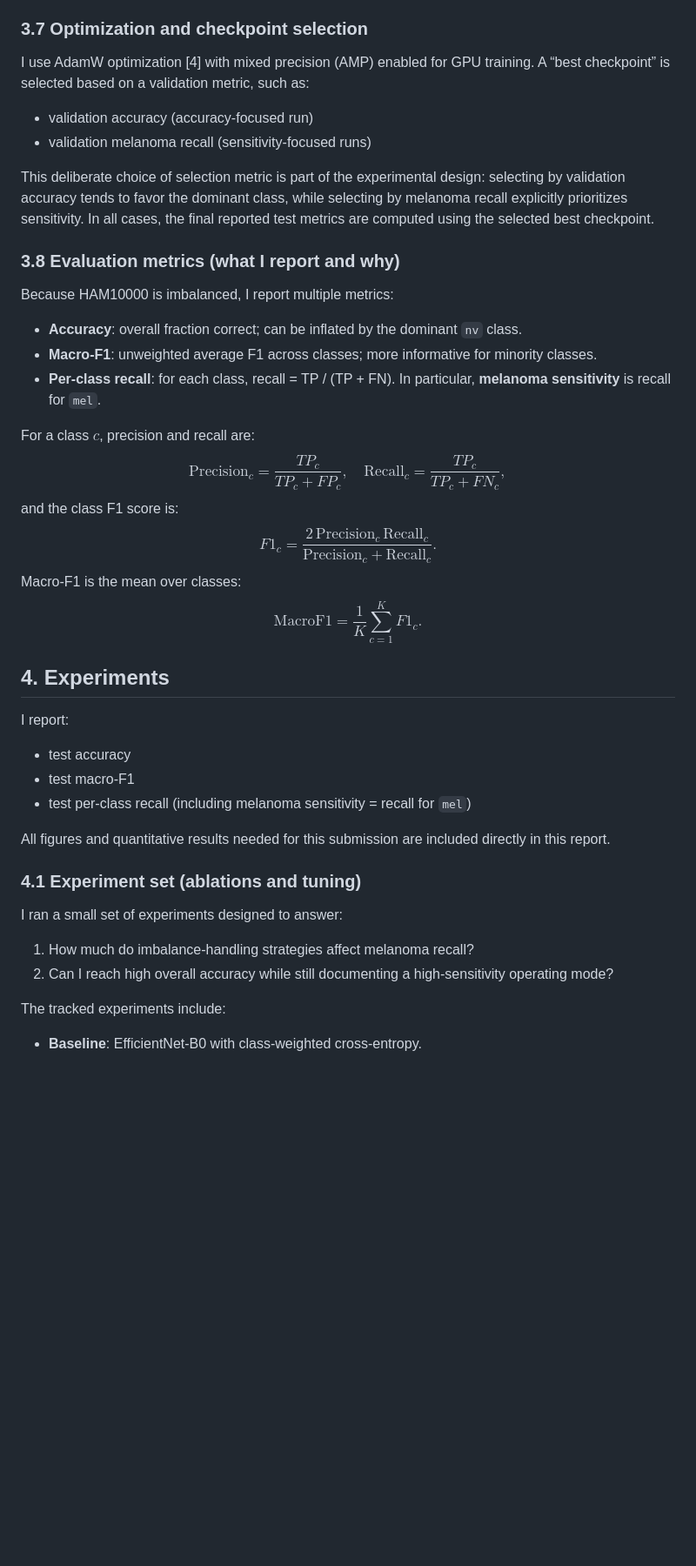
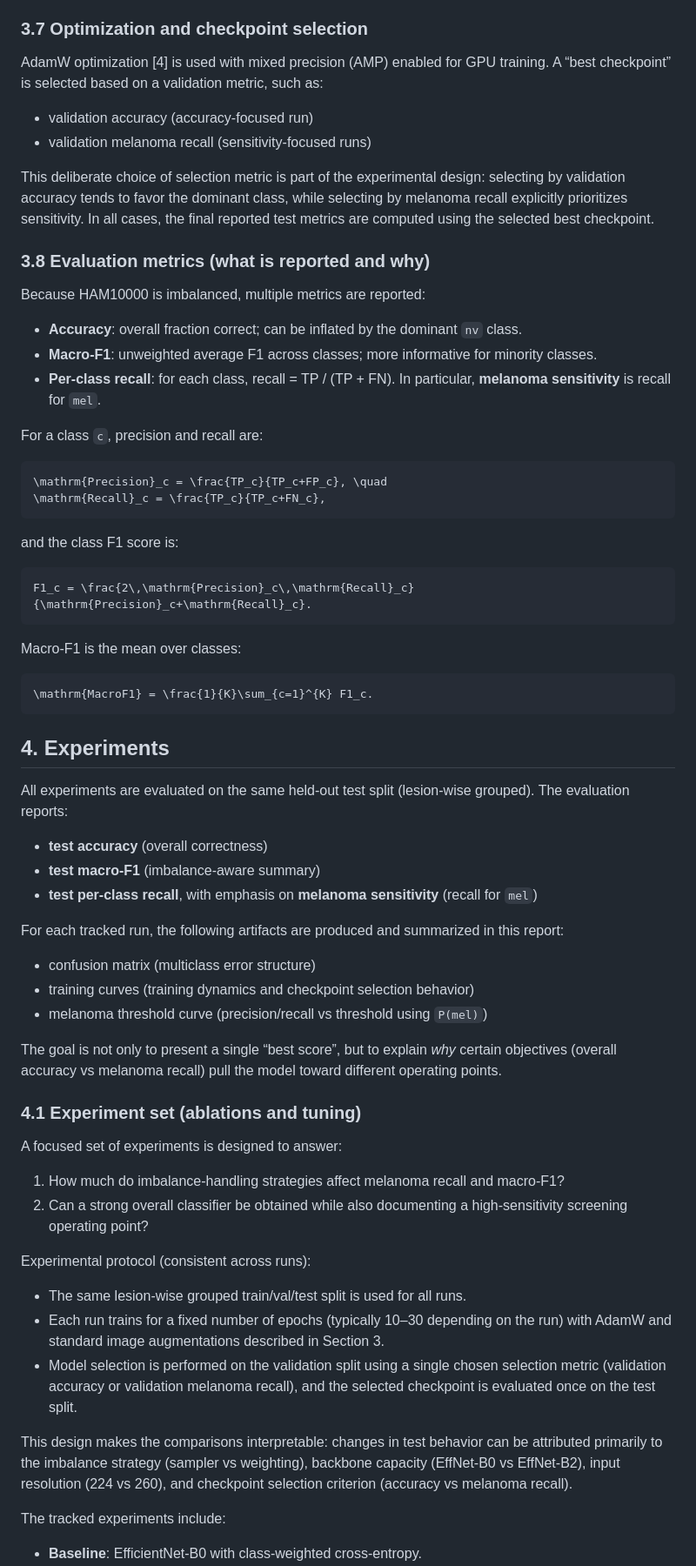
Before and after one commit to yuy825-sketch/DSCI498-AI-Powered-Skin-Lesion-Classification-for-Melanoma-Detection, a Markdown page: results/REPORT.md, the part around one of its changes. Shown at 87% size. GitHub-like rendering; blank space fills up the shorter version.

Commit message:
Fix math blocks and expand experiments narrative

````diff
--- a/results/REPORT.md
+++ b/results/REPORT.md
@@ -244,47 +244,59 @@ These augmentations aim to reduce overfitting and improve robustness to plausibl
 
 ### 3.7 Optimization and checkpoint selection
 
-I use AdamW optimization [4] with mixed precision (AMP) enabled for GPU training. A “best checkpoint” is selected based on a validation metric, such as:
+AdamW optimization [4] is used with mixed precision (AMP) enabled for GPU training. A “best checkpoint” is selected based on a validation metric, such as:
 - validation accuracy (accuracy-focused run)
 - validation melanoma recall (sensitivity-focused runs)
 
 This deliberate choice of selection metric is part of the experimental design: selecting by validation accuracy tends to favor the dominant class, while selecting by melanoma recall explicitly prioritizes sensitivity. In all cases, the final reported test metrics are computed using the selected best checkpoint.
 
-### 3.8 Evaluation metrics (what I report and why)
+### 3.8 Evaluation metrics (what is reported and why)
 
-Because HAM10000 is imbalanced, I report multiple metrics:
+Because HAM10000 is imbalanced, multiple metrics are reported:
 - **Accuracy**: overall fraction correct; can be inflated by the dominant `nv` class.
 - **Macro-F1**: unweighted average F1 across classes; more informative for minority classes.
 - **Per-class recall**: for each class, recall = TP / (TP + FN). In particular, **melanoma sensitivity** is recall for `mel`.
 
-For a class $c$, precision and recall are:
-$$
+For a class `c`, precision and recall are:
+```math
 \mathrm{Precision}_c = \frac{TP_c}{TP_c+FP_c}, \quad
 \mathrm{Recall}_c = \frac{TP_c}{TP_c+FN_c},
-$$
+```
 and the class F1 score is:
-$$
+```math
 F1_c = \frac{2\,\mathrm{Precision}_c\,\mathrm{Recall}_c}{\mathrm{Precision}_c+\mathrm{Recall}_c}.
-$$
+```
 Macro-F1 is the mean over classes:
-$$
+```math
 \mathrm{MacroF1} = \frac{1}{K}\sum_{c=1}^{K} F1_c.
-$$
+```
 
 ## 4. Experiments
 
-I report:
-- test accuracy
-- test macro-F1
-- test per-class recall (including melanoma sensitivity = recall for `mel`)
+All experiments are evaluated on the same held-out test split (lesion-wise grouped). The evaluation reports:
+- **test accuracy** (overall correctness)
+- **test macro-F1** (imbalance-aware summary)
+- **test per-class recall**, with emphasis on **melanoma sensitivity** (recall for `mel`)
 
-All figures and quantitative results needed for this submission are included directly in this report.
+For each tracked run, the following artifacts are produced and summarized in this report:
+- confusion matrix (multiclass error structure)
+- training curves (training dynamics and checkpoint selection behavior)
+- melanoma threshold curve (precision/recall vs threshold using `P(mel)`)
+
+The goal is not only to present a single “best score”, but to explain *why* certain objectives (overall accuracy vs melanoma recall) pull the model toward different operating points.
 
 ### 4.1 Experiment set (ablations and tuning)
 
-I ran a small set of experiments designed to answer:
-1) How much do imbalance-handling strategies affect melanoma recall?
-2) Can I reach high overall accuracy while still documenting a high-sensitivity operating mode?
+A focused set of experiments is designed to answer:
+1) How much do imbalance-handling strategies affect melanoma recall and macro-F1?
+2) Can a strong overall classifier be obtained while also documenting a high-sensitivity screening operating point?
+
+Experimental protocol (consistent across runs):
+- The same lesion-wise grouped train/val/test split is used for all runs.
+- Each run trains for a fixed number of epochs (typically 10–30 depending on the run) with AdamW and standard image augmentations described in Section 3.
+- Model selection is performed on the validation split using a single chosen selection metric (validation accuracy or validation melanoma recall), and the selected checkpoint is evaluated once on the test split.
+
+This design makes the comparisons interpretable: changes in test behavior can be attributed primarily to the imbalance strategy (sampler vs weighting), backbone capacity (EffNet-B0 vs EffNet-B2), input resolution (224 vs 260), and checkpoint selection criterion (accuracy vs melanoma recall).
 
 The tracked experiments include:
 - **Baseline**: EfficientNet-B0 with class-weighted cross-entropy.
````
Also changed, not shown: other parts of results/REPORT.md (+42 -40 lines).
